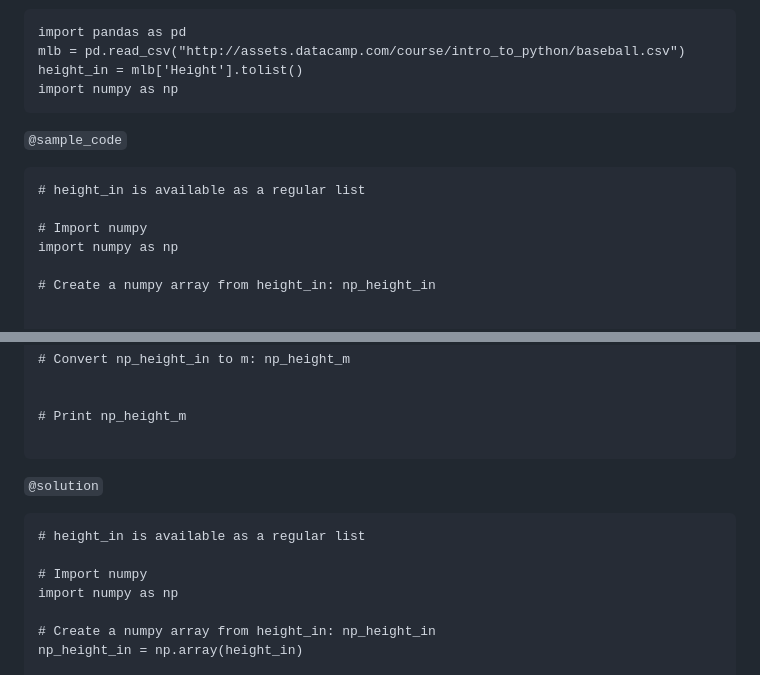
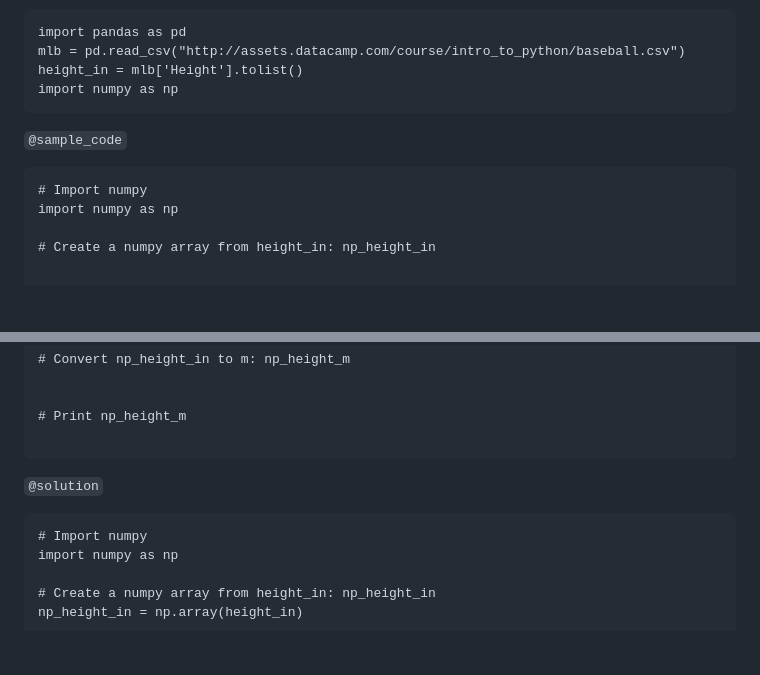
Before and after one commit to datacamp/courses-introduction-to-python, a Markdown page: chapter4.md, 2 parts joined by grey strips. GitHub-like rendering; blank space fills up the shorter version.

Commit message:
4.3 UserId: 10673533

````diff
--- a/chapter4.md
+++ b/chapter4.md
@@ -144,8 +144,6 @@ import numpy as np
 
 `@sample_code`
 ```{python}
-# height_in is available as a regular list
-
 # Import numpy
 import numpy as np
 
@@ -164,8 +162,6 @@ import numpy as np
 
 `@solution`
 ```{python}
-# height_in is available as a regular list
-
 # Import numpy
 import numpy as np
 
````
